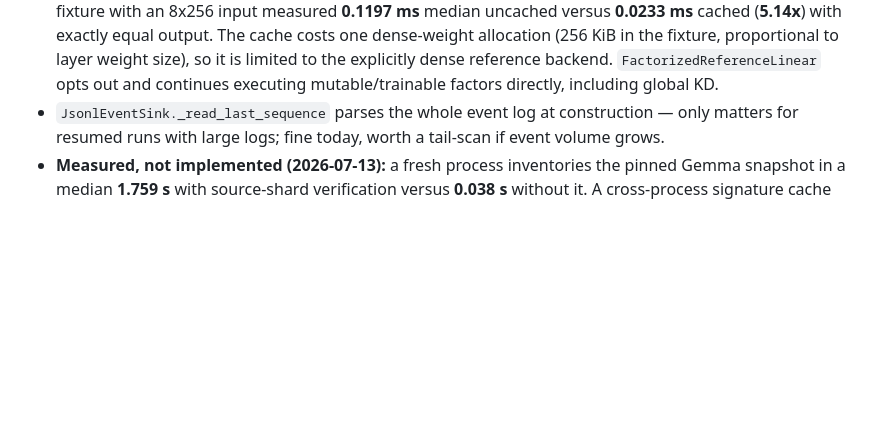
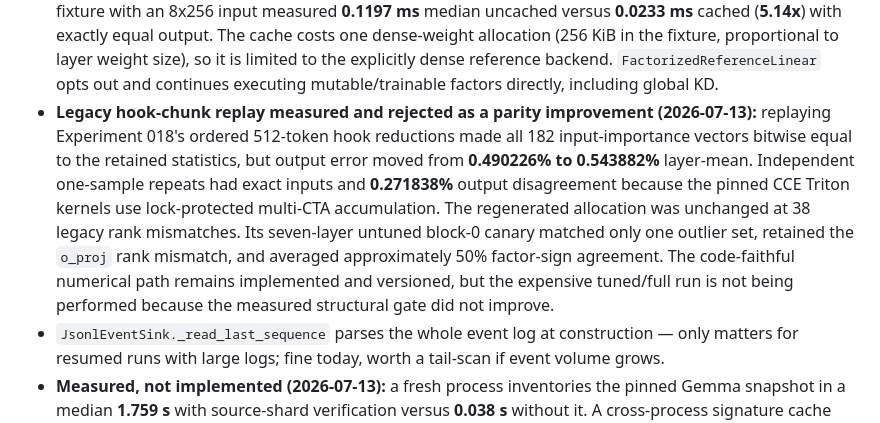
Before and after one commit to arelath/NanoQuant, a Markdown page: Docs/16-behavior-preserving-optimizations.md, the part around the change. GitHub-like rendering; blank space fills up the shorter version.

Commit message:
Record rejected chunked Fisher parity path

```diff
--- a/Docs/16-behavior-preserving-optimizations.md
+++ b/Docs/16-behavior-preserving-optimizations.md
@@ -615,6 +615,15 @@ must be remeasured rather than inferred from the speedup.
   fixture, proportional to layer weight size), so it is limited to the explicitly dense reference
   backend. `FactorizedReferenceLinear` opts out and continues executing mutable/trainable factors
   directly, including global KD.
+- **Legacy hook-chunk replay measured and rejected as a parity improvement (2026-07-13):** replaying
+  Experiment 018's ordered 512-token hook reductions made all 182 input-importance vectors bitwise
+  equal to the retained statistics, but output error moved from **0.490226% to 0.543882%** layer-mean.
+  Independent one-sample repeats had exact inputs and **0.271838%** output disagreement because the
+  pinned CCE Triton kernels use lock-protected multi-CTA accumulation. The regenerated allocation was
+  unchanged at 38 legacy rank mismatches. Its seven-layer untuned block-0 canary matched only one
+  outlier set, retained the `o_proj` rank mismatch, and averaged approximately 50% factor-sign agreement.
+  The code-faithful numerical path remains implemented and versioned, but the expensive tuned/full run
+  is not being performed because the measured structural gate did not improve.
 - `JsonlEventSink._read_last_sequence` parses the whole event log at construction — only matters for
   resumed runs with large logs; fine today, worth a tail-scan if event volume grows.
 - **Measured, not implemented (2026-07-13):** a fresh process inventories the pinned Gemma snapshot in a
```
